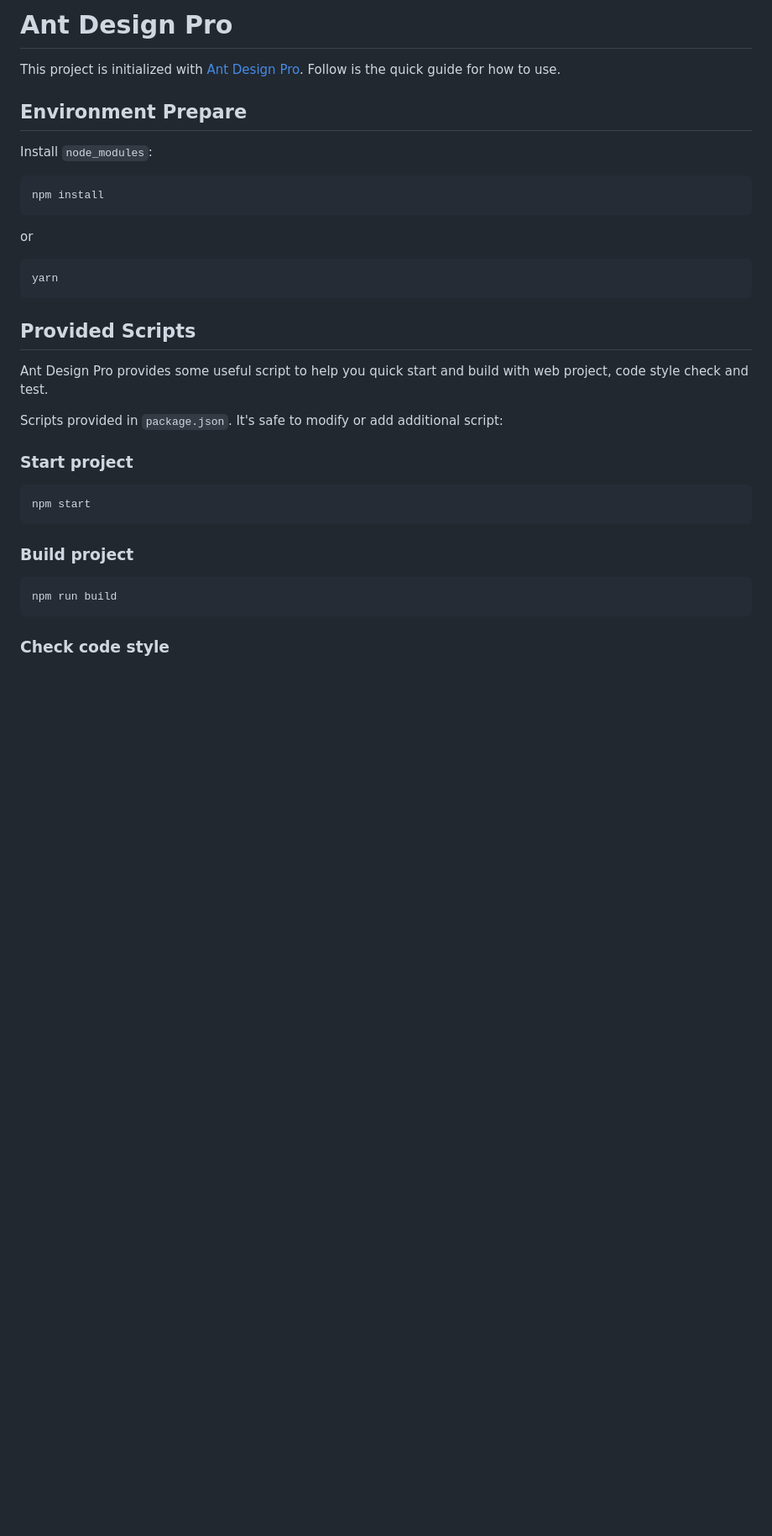
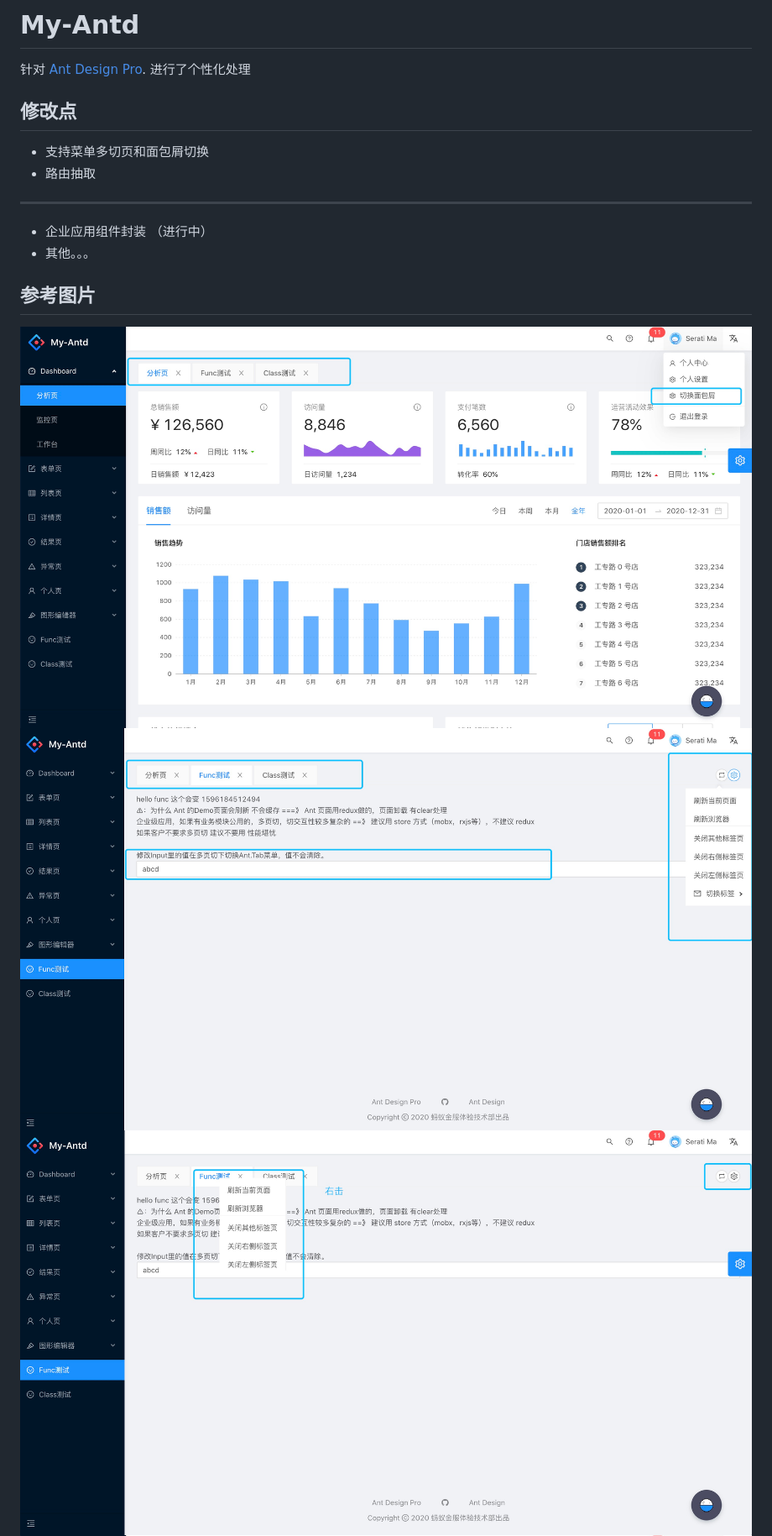
Before and after one commit to Wen006/my-antd, a Markdown page: README.md, the part around one of its changes. Shown at 84% size. Rendered like a GitHub page; pictures changed too: doc/tab-0001.jpg (added), doc/tab-0002.jpg (added), doc/tab-0003.jpg (added); blank space fills up the shorter version.

````diff
--- a/README.md
+++ b/README.md
@@ -1,38 +1,22 @@
-# Ant Design Pro
+# My-Antd
 
-This project is initialized with [Ant Design Pro](https://pro.ant.design). Follow is the quick guide for how to use.
+针对 [Ant Design Pro](https://pro.ant.design). 进行了个性化处理
 
-## Environment Prepare
+## 修改点
 
-Install `node_modules`:
+- 支持菜单多切页和面包屑切换
+- 路由抽取
 
-```bash
-npm install
-```
+---
 
-or
+- 企业应用组件封装 （进行中）
+- 其他。。。
 
-```bash
-yarn
-```
+## 参考图片
 
-## Provided Scripts
+<img src="doc/tab-0001.jpg" alt="tab-0001" style="zoom:50%;" />
 
-Ant Design Pro provides some useful script to help you quick start and build with web project, code style check and test.
+<img src="doc/tab-0002.jpg" alt="tab-0001" style="zoom:50%;" />
 
-Scripts provided in `package.json`. It's safe to modify or add additional script:
+<img src="doc/tab-0003.jpg" alt="tab-0001" style="zoom:50%;" />
 
-### Start project
-
-```bash
-npm start
-```
-
-### Build project
-
-```bash
-npm run build
-```
-
-### Check code style
-
````
Also changed, not shown: other parts of README.md (+1 -19 lines), 12 other files.
